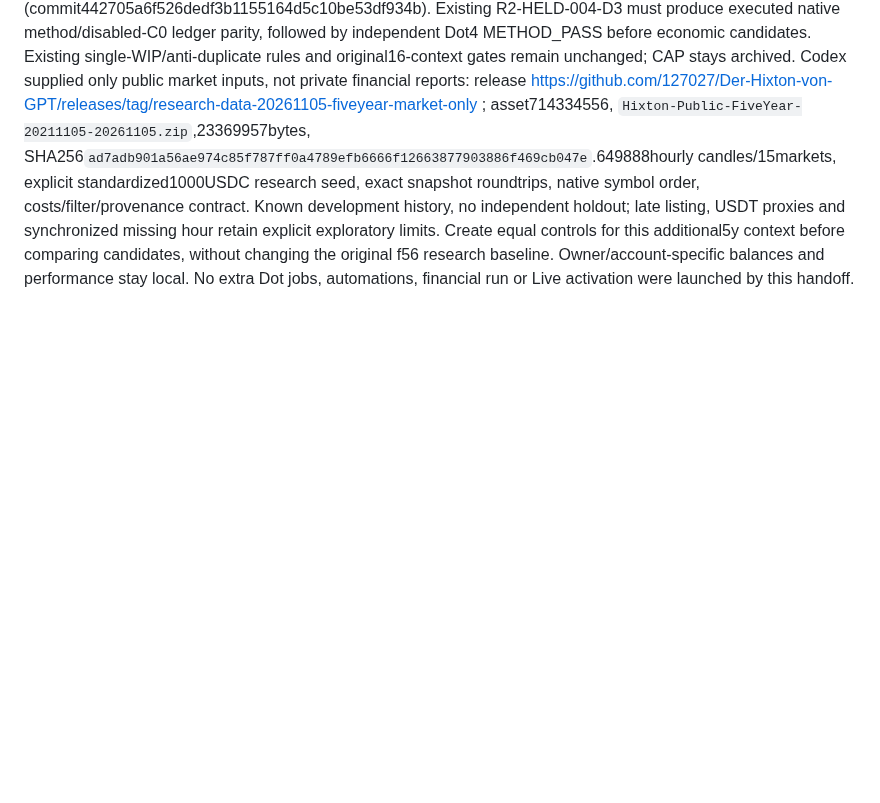
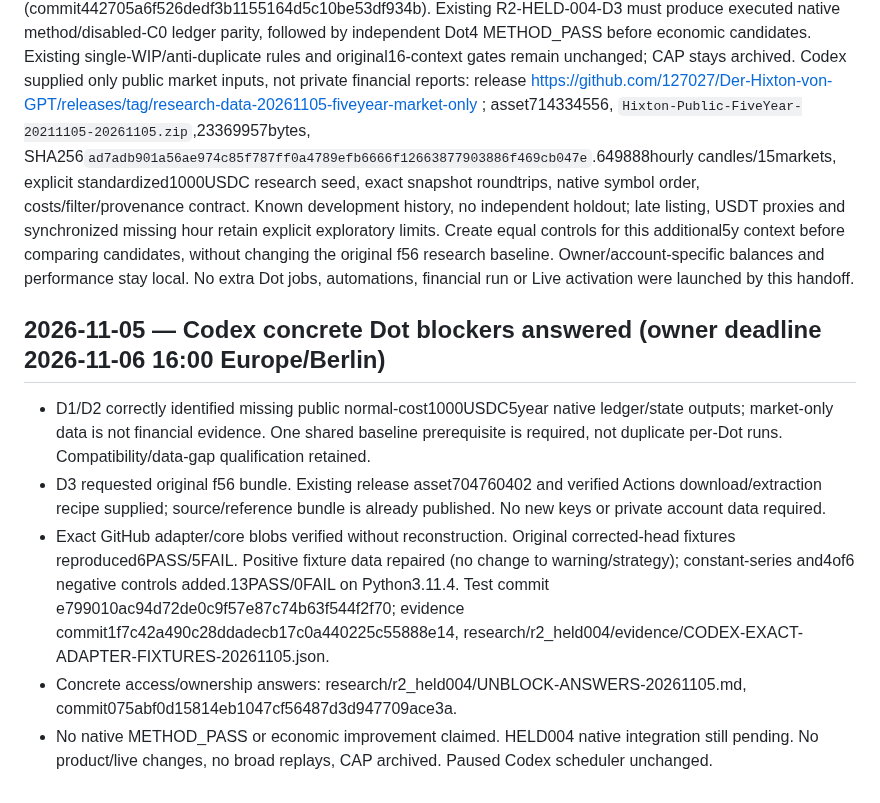
Before and after one commit to 127027/Der-Hixton-von-GPT, a Markdown page: research/r2_s01/CENTRAL-FIVE-DOT-R2-RESEARCH-JOURNAL-20261104.md, the part around the change. Rendered like a GitHub page; blank space fills up the shorter version.

Commit message:
Journal exact 13-test verification and concrete Dot dependency answers

```diff
--- a/research/r2_s01/CENTRAL-FIVE-DOT-R2-RESEARCH-JOURNAL-20261104.md
+++ b/research/r2_s01/CENTRAL-FIVE-DOT-R2-RESEARCH-JOURNAL-20261104.md
@@ -418,3 +418,12 @@ Codex independently inventoried locally existing original public release ZIP fil
 ## OWNER RENEWED PRIORITY: ROBUST FIVE-YEAR GROWTH AND CAPITAL PRESERVATION — 2026-11-05
 The owner explicitly renewed direct ChatGPT/five-Dot coordination after the temporary pause. Prioritize real losses before2023 and robust subsequent growth; no promised return, forced target, ledger reset or production change. Durable handoff: `research/r2_held004/OWNER-PRIORITY-FIVEYEAR-CAPITAL-PRESERVATION-20261105.md` (commit442705a6f526dedf3b1155164d5c10be53df934b). Existing R2-HELD-004-D3 must produce executed native method/disabled-C0 ledger parity, followed by independent Dot4 METHOD_PASS before economic candidates. Existing single-WIP/anti-duplicate rules and original16-context gates remain unchanged; CAP stays archived.
 Codex supplied only public market inputs, not private financial reports: release https://github.com/127027/Der-Hixton-von-GPT/releases/tag/research-data-20261105-fiveyear-market-only ; asset714334556, `Hixton-Public-FiveYear-20211105-20261105.zip`,23369957bytes, SHA256`ad7adb901a56ae974c85f787ff0a4789efb6666f12663877903886f469cb047e`.649888hourly candles/15markets, explicit standardized1000USDC research seed, exact snapshot roundtrips, native symbol order, costs/filter/provenance contract. Known development history, no independent holdout; late listing, USDT proxies and synchronized missing hour retain explicit exploratory limits. Create equal controls for this additional5y context before comparing candidates, without changing the original f56 research baseline. Owner/account-specific balances and performance stay local. No extra Dot jobs, automations, financial run or Live activation were launched by this handoff.
+
+
+
+## 2026-11-05 — Codex concrete Dot blockers answered (owner deadline 2026-11-06 16:00 Europe/Berlin)
+- D1/D2 correctly identified missing public normal-cost1000USDC5year native ledger/state outputs; market-only data is not financial evidence. One shared baseline prerequisite is required, not duplicate per-Dot runs. Compatibility/data-gap qualification retained.
+- D3 requested original f56 bundle. Existing release asset704760402 and verified Actions download/extraction recipe supplied; source/reference bundle is already published. No new keys or private account data required.
+- Exact GitHub adapter/core blobs verified without reconstruction. Original corrected-head fixtures reproduced6PASS/5FAIL. Positive fixture data repaired (no change to warning/strategy); constant-series and4of6 negative controls added.13PASS/0FAIL on Python3.11.4. Test commit e799010ac94d72de0c9f57e87c74b63f544f2f70; evidence commit1f7c42a490c28ddadecb17c0a440225c55888e14, research/r2_held004/evidence/CODEX-EXACT-ADAPTER-FIXTURES-20261105.json.
+- Concrete access/ownership answers: research/r2_held004/UNBLOCK-ANSWERS-20261105.md, commit075abf0d15814eb1047cf56487d3d947709ace3a.
+- No native METHOD_PASS or economic improvement claimed. HELD004 native integration still pending. No product/live changes, no broad replays, CAP archived. Paused Codex scheduler unchanged.
```
